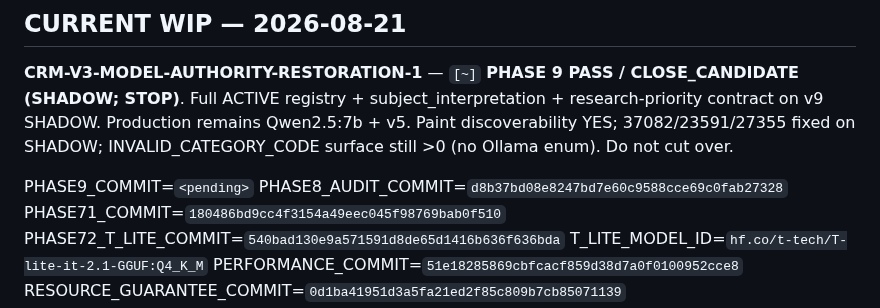
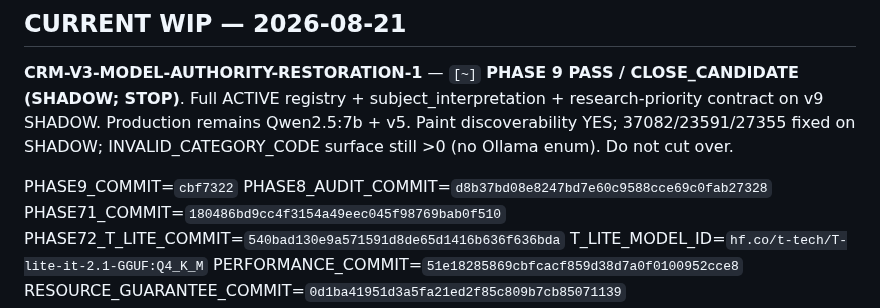
Before and after one commit to wanga1712/construction-opportunity-intelligence, a Markdown page: crm_streamlit/docs/REFACTORING_PLAN.md, the part around the change. Rendered like a GitHub page.

Commit message:
Record PHASE9_COMMIT hash in refactoring plan.
Co-authored-by: Cursor <cursoragent@cursor.com>

```diff
--- a/crm_streamlit/docs/REFACTORING_PLAN.md
+++ b/crm_streamlit/docs/REFACTORING_PLAN.md
@@ -15,7 +15,7 @@
 
 **CRM-V3-MODEL-AUTHORITY-RESTORATION-1** — `[~]` **PHASE 9 PASS / CLOSE_CANDIDATE (SHADOW; STOP)**. Full ACTIVE registry + subject_interpretation + research-priority contract on v9 SHADOW. Production remains Qwen2.5:7b + v5. Paint discoverability YES; 37082/23591/27355 fixed on SHADOW; INVALID_CATEGORY_CODE surface still >0 (no Ollama enum). Do not cut over.
 
-PHASE9_COMMIT=`<pending>`
+PHASE9_COMMIT=`cbf7322`
 PHASE8_AUDIT_COMMIT=`d8b37bd08e8247bd7e60c9588cce69c0fab27328`
 PHASE71_COMMIT=`180486bd9cc4f3154a49eec045f98769bab0f510`
 PHASE72_T_LITE_COMMIT=`540bad130e9a571591d8de65d1416b636f636bda`
```
